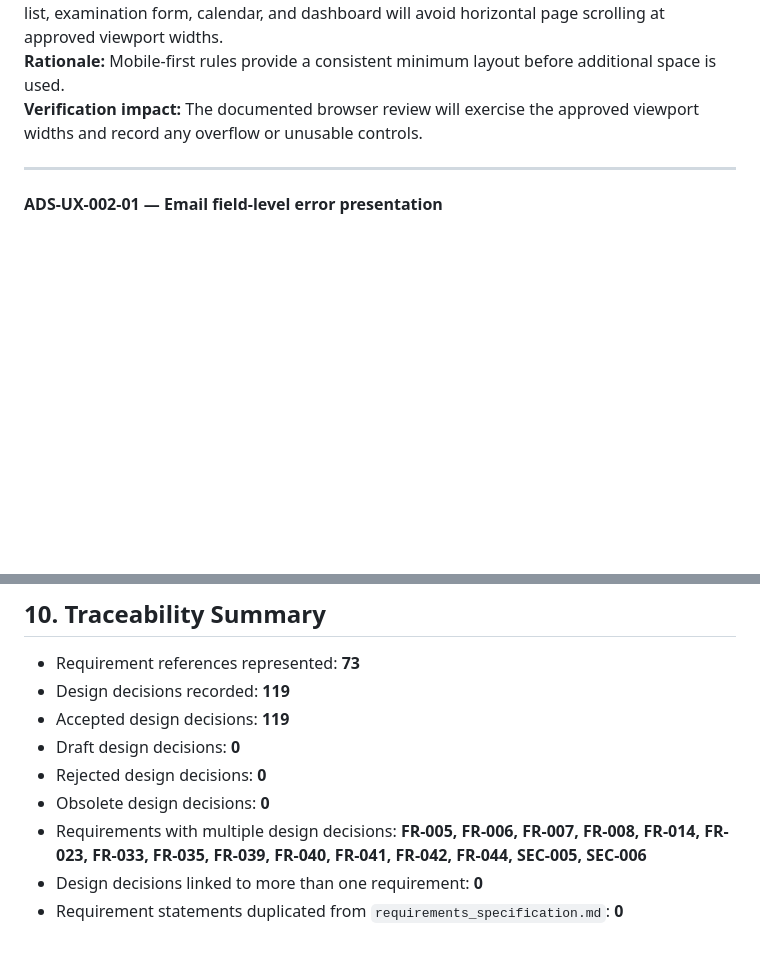
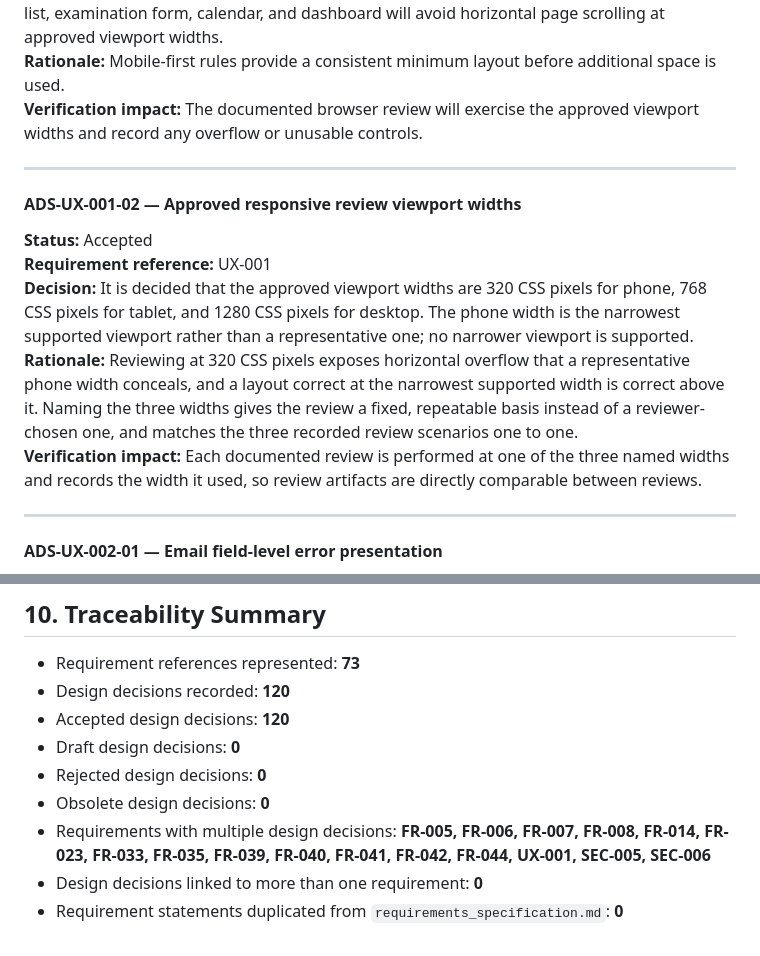
Before and after one commit to DelDmc/medical-tracker, a Markdown page: docs/design_specification.md, 2 parts joined by grey strips. GitHub-like rendering; blank space fills up the shorter version.

Commit message:
docs: add ADS-UX-001-02 naming the approved viewport widths
UX-001 and ADS-UX-001-01 both require review at "approved" viewport
widths, and TC-UX-001-01/02/03 each depend on a concrete number, but no
document named one. The owner set them at 320 / 768 / 1280 CSS pixels.

Recorded as a separate decision under UX-001 rather than folded into
ADS-UX-001-01, per design_specification.md section 9 rule 5: the widths
are a distinct concern from the mobile-first layout strategy, and a
review artifact can now cite an id for the width it used.

320 is the narrowest supported viewport, deliberately chosen over a
representative 375 so the review catches overflow at the floor.

Section 10 counts: 119 -> 120 recorded, 119 -> 120 accepted; UX-001
added to the requirements-with-multiple-decisions list. traceability_
matrix.md needs no row - it has no UX- rows, and its section 4 already
accounts for UI-layout requirements as having no direct API operation.

Co-Authored-By: Claude Opus 5 <noreply@anthropic.com>

```diff
--- a/docs/design_specification.md
+++ b/docs/design_specification.md
@@ -836,6 +836,15 @@ Each design decision contains:
 
 ---
 
+#### ADS-UX-001-02 — Approved responsive review viewport widths
+**Status:** Accepted
+**Requirement reference:** UX-001
+**Decision:** It is decided that the approved viewport widths are 320 CSS pixels for phone, 768 CSS pixels for tablet, and 1280 CSS pixels for desktop. The phone width is the narrowest supported viewport rather than a representative one; no narrower viewport is supported.
+**Rationale:** Reviewing at 320 CSS pixels exposes horizontal overflow that a representative phone width conceals, and a layout correct at the narrowest supported width is correct above it. Naming the three widths gives the review a fixed, repeatable basis instead of a reviewer-chosen one, and matches the three recorded review scenarios one to one.
+**Verification impact:** Each documented review is performed at one of the three named widths and records the width it used, so review artifacts are directly comparable between reviews.
+
+---
+
 #### ADS-UX-002-01 — Email field-level error presentation
 **Status:** Accepted
 **Requirement reference:** UX-002
@@ -1147,11 +1156,11 @@ When a design decision changes:
 ## 10. Traceability Summary
 
 - Requirement references represented: **73**
-- Design decisions recorded: **119**
-- Accepted design decisions: **119**
+- Design decisions recorded: **120**
+- Accepted design decisions: **120**
 - Draft design decisions: **0**
 - Rejected design decisions: **0**
 - Obsolete design decisions: **0**
-- Requirements with multiple design decisions: **FR-005, FR-006, FR-007, FR-008, FR-014, FR-023, FR-033, FR-035, FR-039, FR-040, FR-041, FR-042, FR-044, SEC-005, SEC-006**
+- Requirements with multiple design decisions: **FR-005, FR-006, FR-007, FR-008, FR-014, FR-023, FR-033, FR-035, FR-039, FR-040, FR-041, FR-042, FR-044, UX-001, SEC-005, SEC-006**
 - Design decisions linked to more than one requirement: **0**
 - Requirement statements duplicated from `requirements_specification.md`: **0**
```
